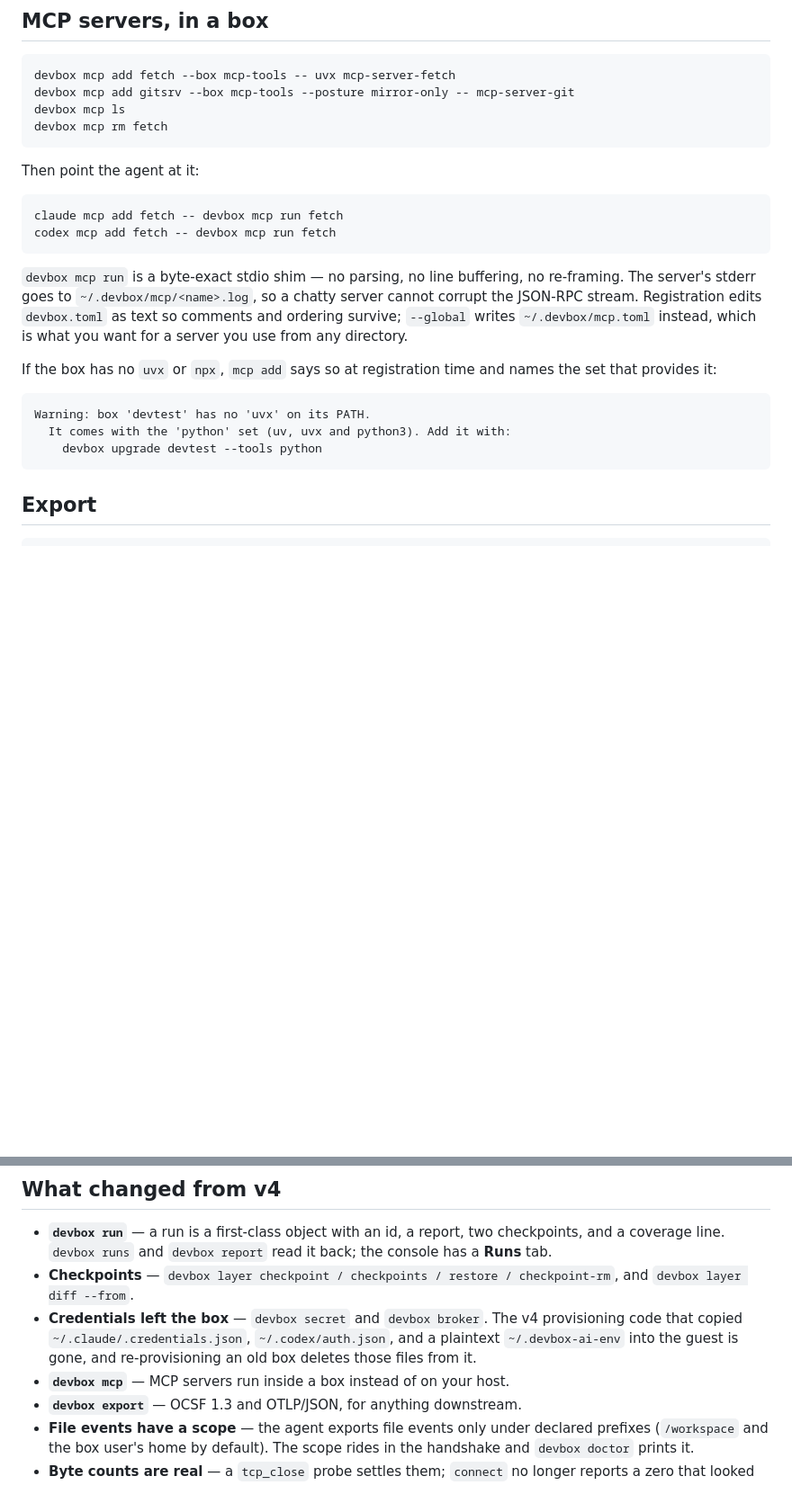
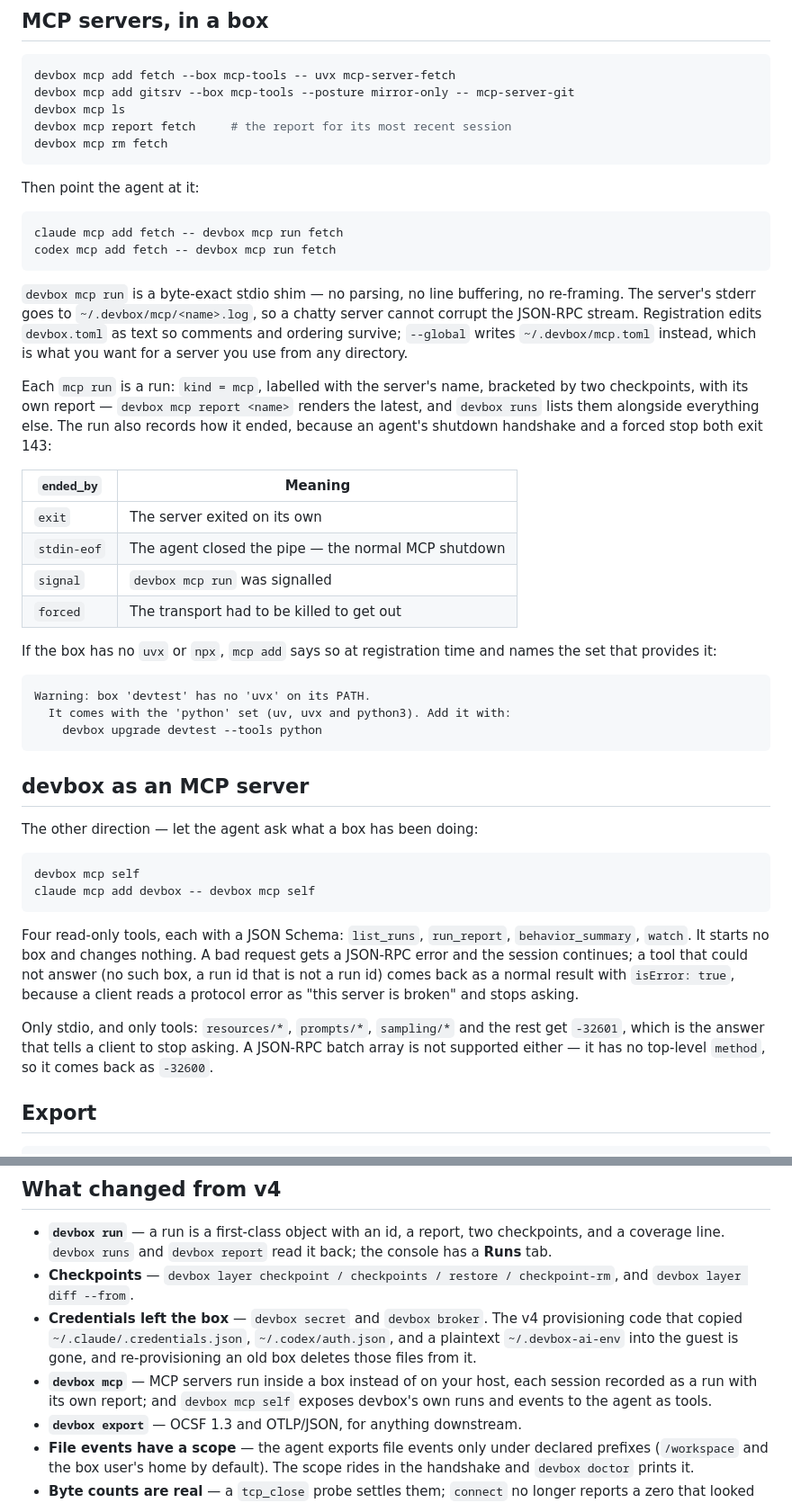
Before and after one commit to ethannortharc/devbox, a Markdown page: docs/quickstart-v5.md, 2 parts joined by grey strips. Shown at 90% size. Drawn GitHub-style; blank space fills up the shorter version.

````diff
--- a/docs/quickstart-v5.md
+++ b/docs/quickstart-v5.md
@@ -141,6 +141,7 @@ Two things this does *not* do:
 devbox mcp add fetch --box mcp-tools -- uvx mcp-server-fetch
 devbox mcp add gitsrv --box mcp-tools --posture mirror-only -- mcp-server-git
 devbox mcp ls
+devbox mcp report fetch     # the report for its most recent session
 devbox mcp rm fetch
 ```
 
@@ -157,6 +158,19 @@ server cannot corrupt the JSON-RPC stream. Registration edits `devbox.toml` as
 text so comments and ordering survive; `--global` writes `~/.devbox/mcp.toml`
 instead, which is what you want for a server you use from any directory.
 
+Each `mcp run` is a run: `kind = mcp`, labelled with the server's name,
+bracketed by two checkpoints, with its own report — `devbox mcp report <name>`
+renders the latest, and `devbox runs` lists them alongside everything else. The
+run also records how it ended, because an agent's shutdown handshake and a
+forced stop both exit 143:
+
+| `ended_by` | Meaning |
+|---|---|
+| `exit` | The server exited on its own |
+| `stdin-eof` | The agent closed the pipe — the normal MCP shutdown |
+| `signal` | `devbox mcp run` was signalled |
+| `forced` | The transport had to be killed to get out |
+
 If the box has no `uvx` or `npx`, `mcp add` says so at registration time and
 names the set that provides it:
 
@@ -165,6 +179,27 @@ Warning: box 'devtest' has no 'uvx' on its PATH.
   It comes with the 'python' set (uv, uvx and python3). Add it with:
     devbox upgrade devtest --tools python
 ```
+
+## devbox as an MCP server
+
+The other direction — let the agent ask what a box has been doing:
+
+```bash
+devbox mcp self
+claude mcp add devbox -- devbox mcp self
+```
+
+Four read-only tools, each with a JSON Schema: `list_runs`, `run_report`,
+`behavior_summary`, `watch`. It starts no box and changes nothing. A bad request
+gets a JSON-RPC error and the session continues; a tool that could not answer
+(no such box, a run id that is not a run id) comes back as a normal result with
+`isError: true`, because a client reads a protocol error as "this server is
+broken" and stops asking.
+
+Only stdio, and only tools: `resources/*`, `prompts/*`, `sampling/*` and the
+rest get `-32601`, which is the answer that tells a client to stop asking. A
+JSON-RPC batch array is not supported either — it has no top-level `method`, so
+it comes back as `-32600`.
 
 ## Export
 
@@ -220,7 +255,9 @@ directory.
   provisioning code that copied `~/.claude/.credentials.json`,
   `~/.codex/auth.json`, and a plaintext `~/.devbox-ai-env` into the guest is
   gone, and re-provisioning an old box deletes those files from it.
-- **`devbox mcp`** — MCP servers run inside a box instead of on your host.
+- **`devbox mcp`** — MCP servers run inside a box instead of on your host, each
+  session recorded as a run with its own report; and `devbox mcp self` exposes
+  devbox's own runs and events to the agent as tools.
 - **`devbox export`** — OCSF 1.3 and OTLP/JSON, for anything downstream.
 - **File events have a scope** — the agent exports file events only under
   declared prefixes (`/workspace` and the box user's home by default). The scope
````
Also changed, not shown: README.md (+25 -0 lines), help/devbox.md (+6 -0 lines).
